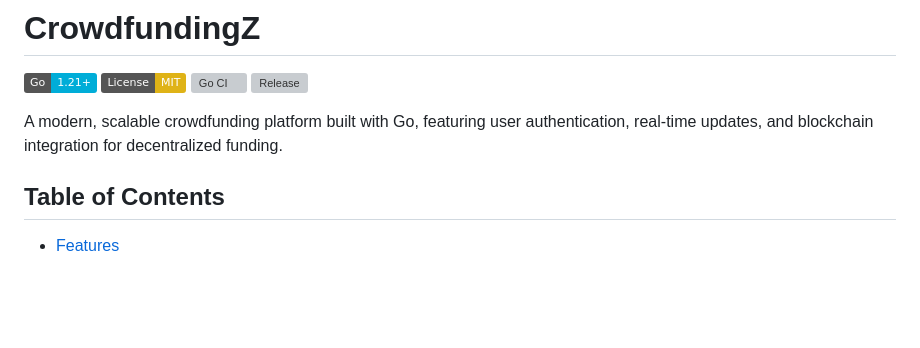
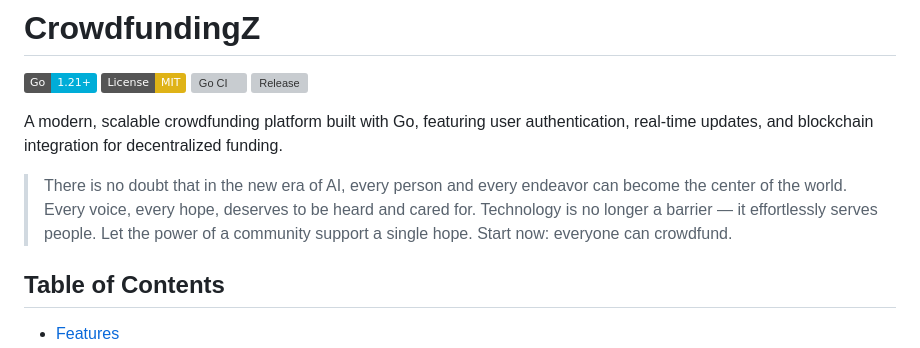
Before and after one commit to hrbzhq/crowdfunding_z, a Markdown page: README.md, the part around the change. Rendered like a GitHub page; badges without logos; blank space fills up the shorter version; grey boxes are pictures that could not be loaded.

Commit message:
docs: add promotional blurb to README (English)

```diff
--- a/README.md
+++ b/README.md
@@ -6,6 +6,8 @@
 [![Release](https://img.shields.io/github/v/release/hrbzhq/crowdfunding_z?label=release)](https://github.com/hrbzhq/crowdfunding_z/releases/latest)
 
 A modern, scalable crowdfunding platform built with Go, featuring user authentication, real-time updates, and blockchain integration for decentralized funding.
+
+> There is no doubt that in the new era of AI, every person and every endeavor can become the center of the world. Every voice, every hope, deserves to be heard and cared for. Technology is no longer a barrier — it effortlessly serves people. Let the power of a community support a single hope. Start now: everyone can crowdfund.
 
 ## Table of Contents
 
```
